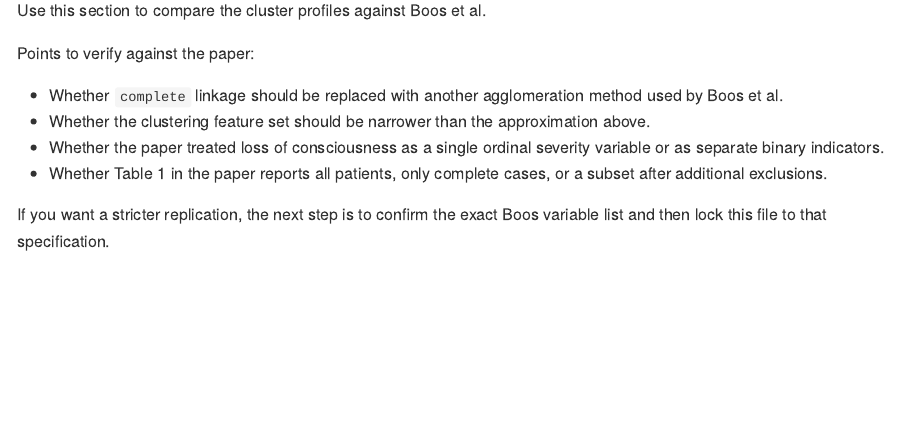
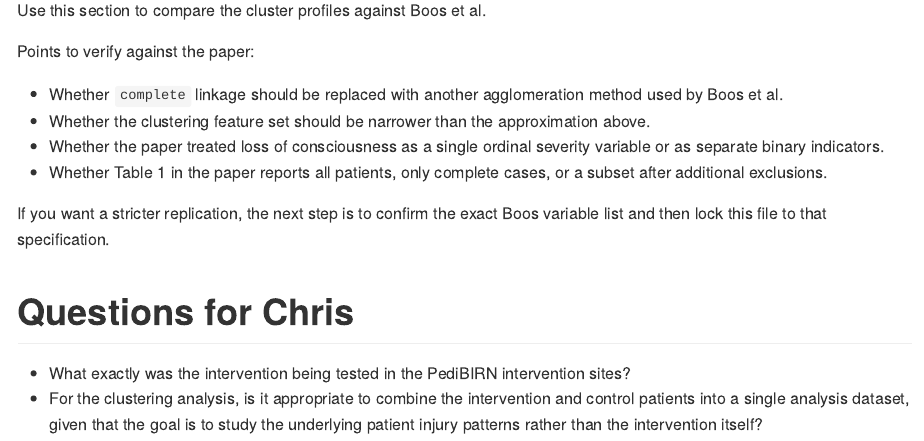
Before and after one commit to mariacuellar/SBS-PediBIRN-analysis, a Quarto document (README.qmd): the page in a window 1100 px wide, from 5170 px down before the commit and from 14900 px down after it, so that both start at the same text. The pictures show the output file README.md that the author committed with the source, drawn offline in the style of GitHub; long lines of code are wrapped.

Commit message:
edited readme

```diff
--- a/README.qmd
+++ b/README.qmd
@@ -658,3 +658,8 @@ Points to verify against the paper:
 - Whether Table 1 in the paper reports all patients, only complete cases, or a subset after additional exclusions.
 
 If you want a stricter replication, the next step is to confirm the exact Boos variable list and then lock this file to that specification.
+
+# Questions for Chris
+
+- What exactly was the intervention being tested in the PediBIRN intervention sites?
+- For the clustering analysis, is it appropriate to combine the intervention and control patients into a single analysis dataset, given that the goal is to study the underlying patient injury patterns rather than the intervention itself?
```
Also changed, not shown: Data/~$Data.xlsx (added), README.md.
